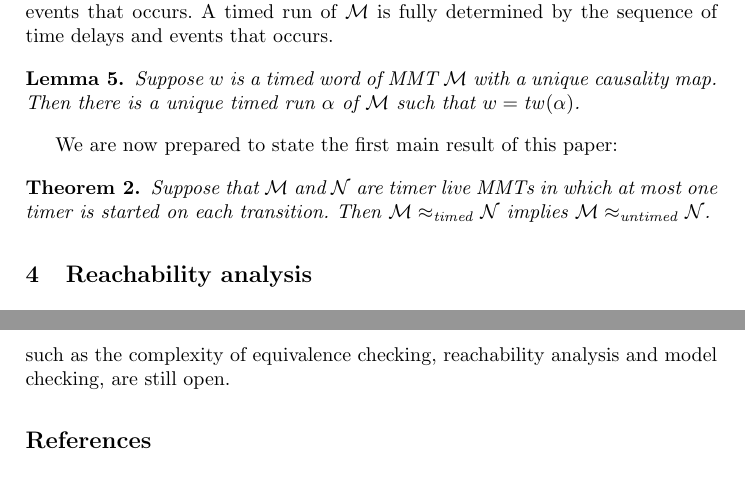
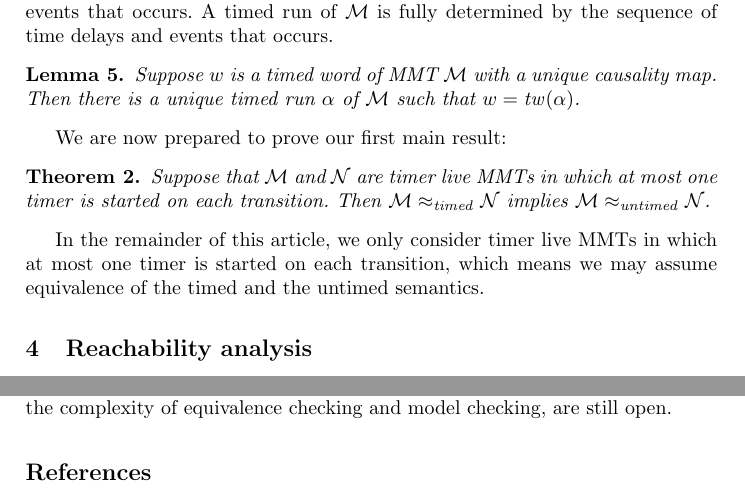
Before and after one commit to bengt-jonsson/learning-timers, a LaTeX thesis (main.tex, which reads conclusions.tex, fv-nclocks.tex): two parts of pages 12 and 19 of 20, joined at a grey line, cut so that both start at the same text. Compiled offline with pdfLaTeX.

Commit message:
minor edits

```diff
--- a/conclusions.tex
+++ b/conclusions.tex
@@ -24,5 +24,4 @@ But we still do not know whether we can always come up with efficient implementa
 Just like the theory of timed automata \cite{AD94} paved the way to extend untimed model checking tools to a timed
 setting, we hope that our work on MMTs will make it possible to lift untimed model learning tools to a timed setting.
 MMTs can be viewed as a restricted subclass of timed automata in which clocks run backward instead of forward.
-Many basic theoretical questions about MMTs, such as the complexity of equivalence checking, reachability analysis
-and model checking, are still open.
+Many theoretical questions about MMTs, such as the complexity of equivalence checking and model checking, are still open.
--- a/fv-nclocks.tex
+++ b/fv-nclocks.tex
@@ -738,13 +738,7 @@ Suppose $w$ is a timed word of MMT $\M$ with a unique causality map.
 Then there is a unique timed run $\alpha$ of $\M$ such that $w = \timedword(\alpha)$.
 \end{lemma}
 
-We are now prepared to
-\iflong
-prove
-\else
-state
-\fi
-the first main result of this paper:
+We are now prepared to prove our first main result:
 
 \begin{theorem}
 \label{timedimpliesuntimed}
@@ -786,6 +780,9 @@ induction hypothesis, there exists an isomorphism $f = f_0 ,\ldots, f_k$ and a f
 of $\N$ such that $\delta' = f(\delta)$.
 \end{proof}
 \fi
+
+In the remainder of this article, we only consider timer live MMTs in which at most one timer is started on each transition,
+which means we may assume equivalence of the timed and the untimed semantics.
 
 \section{Reachability analysis}
 For any nonempty sequence $\sigma$, $\Head{\sigma}$ denotes the first element of $\sigma$, $\Tail{\sigma}$ denotes the sequence obtained by removing the first element from $\sigma$, and $\Last{\sigma}$ denotes the last element of $\sigma$.
```
